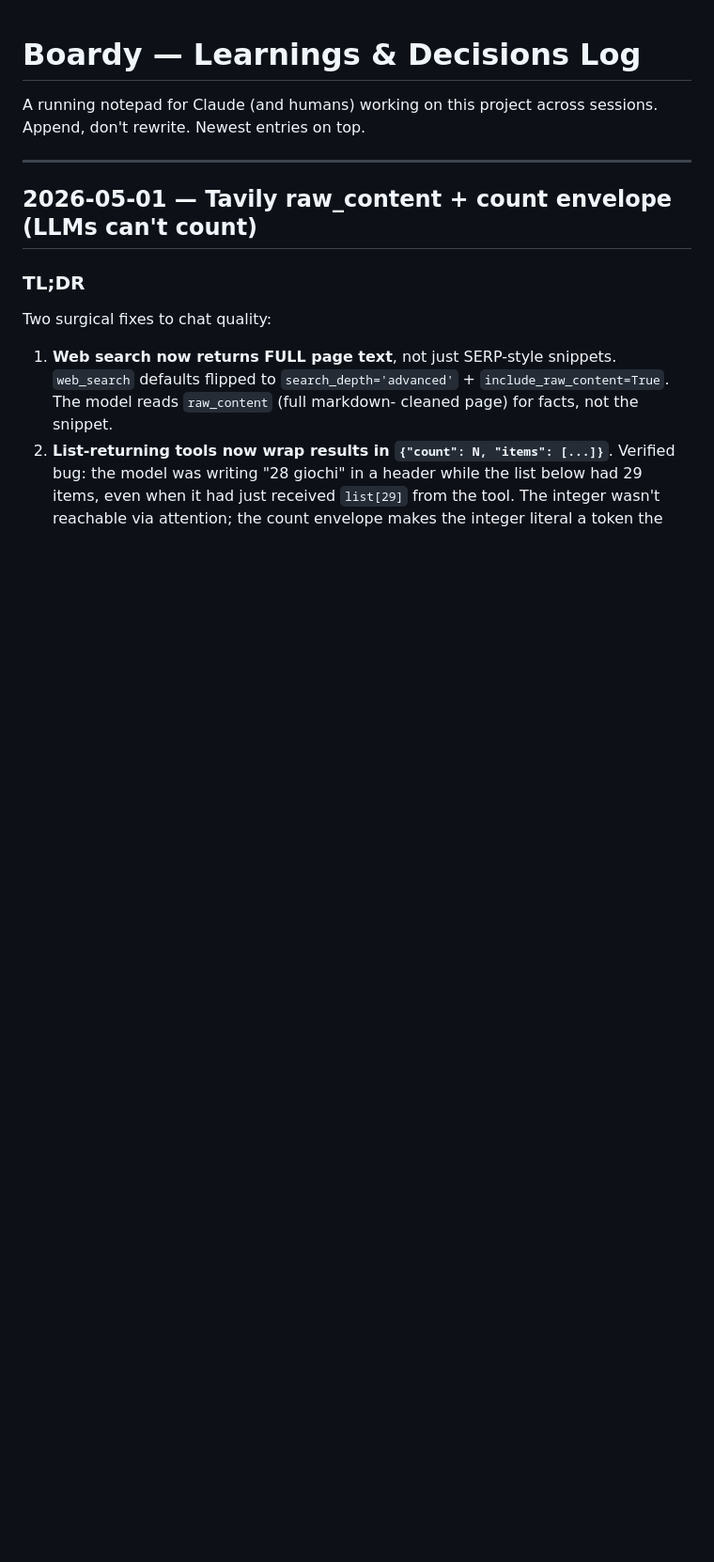
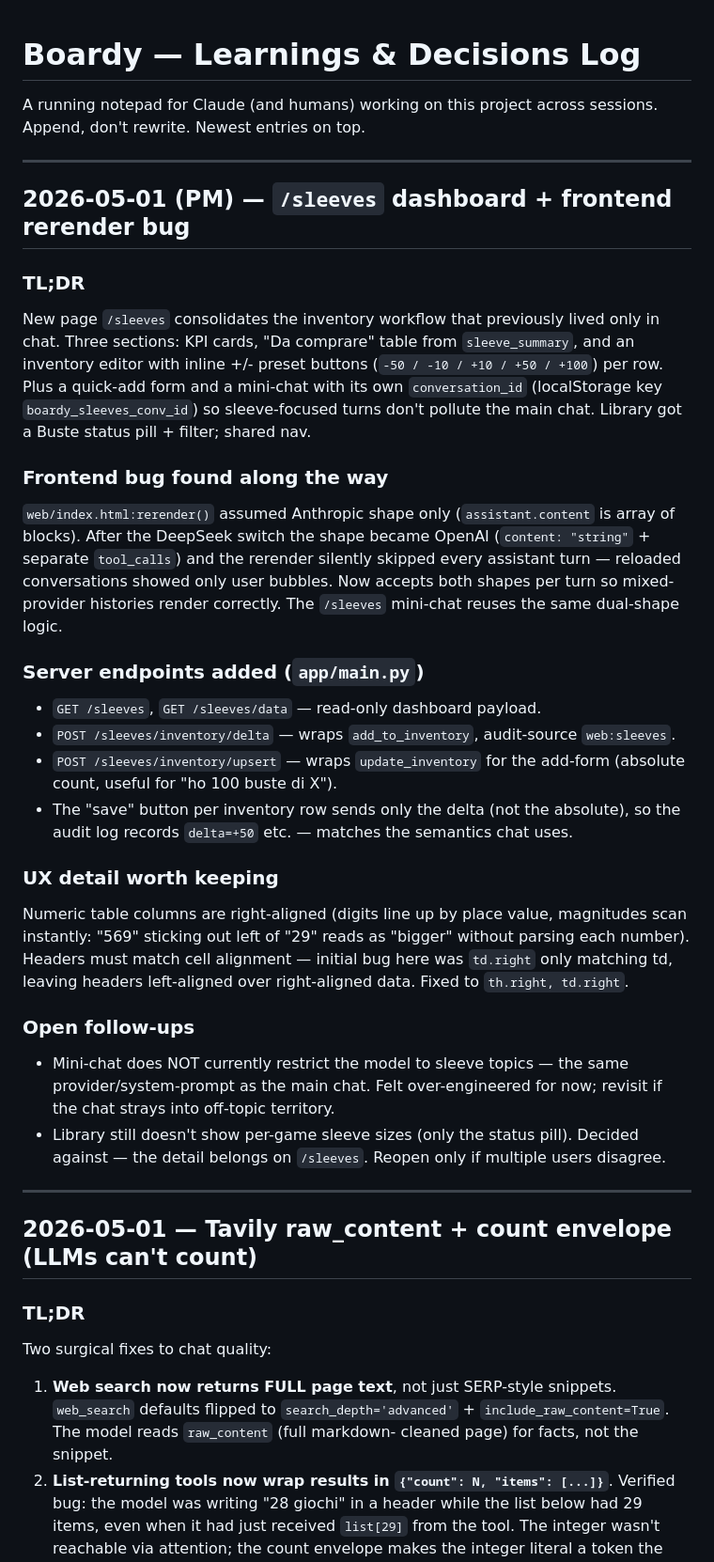
Before and after one commit to Raoolo/Boardy, a Markdown page: LEARNINGS.md, the part around the change. Shown at 94% size. GitHub-like rendering; blank space fills up the shorter version.

Commit message:
Sync TODO + LEARNINGS + secondbrain with /sleeves dashboard work
- TODO: mark /sleeves dashboard + frontend-rerender bug as done; remove
  the now-shipped 'Inventory editing UI' from medium-priority.
- LEARNINGS: new entry for the dashboard + the rerender bug + the
  right-align UX fix; lessons on mini-chat scoping and library/sleeves
  separation kept as open follow-ups.
- secondbrain memo: §7 inventory UI marked shipped; counting-bug
  resolution noted in the status snapshot.

Co-Authored-By: Claude Opus 4.7 <noreply@anthropic.com>

```diff
--- a/LEARNINGS.md
+++ b/LEARNINGS.md
@@ -2,6 +2,54 @@
 
 A running notepad for Claude (and humans) working on this project across sessions.
 Append, don't rewrite. Newest entries on top.
+
+---
+
+## 2026-05-01 (PM) — `/sleeves` dashboard + frontend rerender bug
+
+### TL;DR
+New page `/sleeves` consolidates the inventory workflow that previously
+lived only in chat. Three sections: KPI cards, "Da comprare" table from
+`sleeve_summary`, and an inventory editor with inline +/- preset buttons
+(`-50 / -10 / +10 / +50 / +100`) per row. Plus a quick-add form and a
+mini-chat with its own `conversation_id` (localStorage key
+`boardy_sleeves_conv_id`) so sleeve-focused turns don't pollute the
+main chat. Library got a Buste status pill + filter; shared nav.
+
+### Frontend bug found along the way
+`web/index.html:rerender()` assumed Anthropic shape only
+(`assistant.content` is array of blocks). After the DeepSeek switch the
+shape became OpenAI (`content: "string"` + separate `tool_calls`) and
+the rerender silently skipped every assistant turn — reloaded
+conversations showed only user bubbles. Now accepts both shapes per
+turn so mixed-provider histories render correctly. The `/sleeves`
+mini-chat reuses the same dual-shape logic.
+
+### Server endpoints added (`app/main.py`)
+- `GET /sleeves`, `GET /sleeves/data` — read-only dashboard payload.
+- `POST /sleeves/inventory/delta` — wraps `add_to_inventory`,
+  audit-source `web:sleeves`.
+- `POST /sleeves/inventory/upsert` — wraps `update_inventory` for the
+  add-form (absolute count, useful for "ho 100 buste di X").
+- The "save" button per inventory row sends only the delta (not the
+  absolute), so the audit log records `delta=+50` etc. — matches the
+  semantics chat uses.
+
+### UX detail worth keeping
+Numeric table columns are right-aligned (digits line up by place value,
+magnitudes scan instantly: "569" sticking out left of "29" reads as
+"bigger" without parsing each number). Headers must match cell
+alignment — initial bug here was `td.right` only matching td, leaving
+headers left-aligned over right-aligned data. Fixed to `th.right,
+td.right`.
+
+### Open follow-ups
+- Mini-chat does NOT currently restrict the model to sleeve topics —
+  the same provider/system-prompt as the main chat. Felt over-engineered
+  for now; revisit if the chat strays into off-topic territory.
+- Library still doesn't show per-game sleeve sizes (only the status
+  pill). Decided against — the detail belongs on `/sleeves`. Reopen
+  only if multiple users disagree.
 
 ---
 
```
Also changed, not shown: TODO.md (+2 -1 lines), secondbrain/memo-boardy-future.md (+8 -4 lines).
